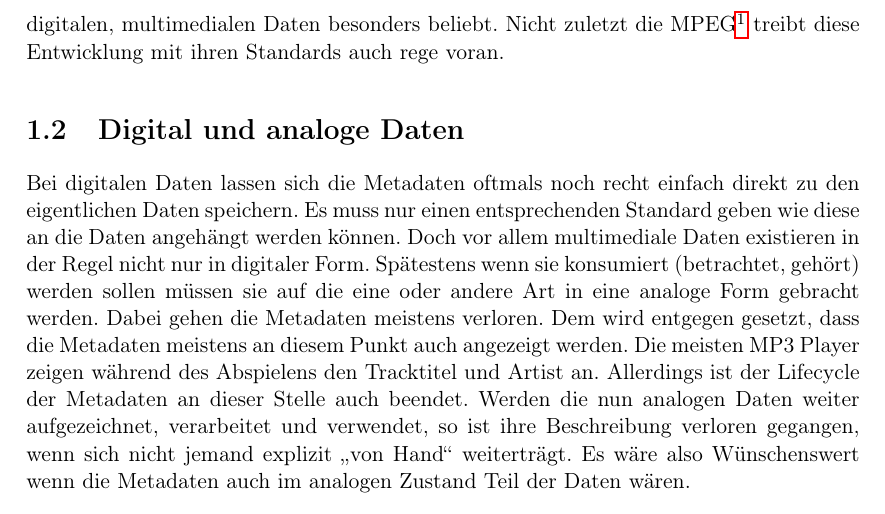
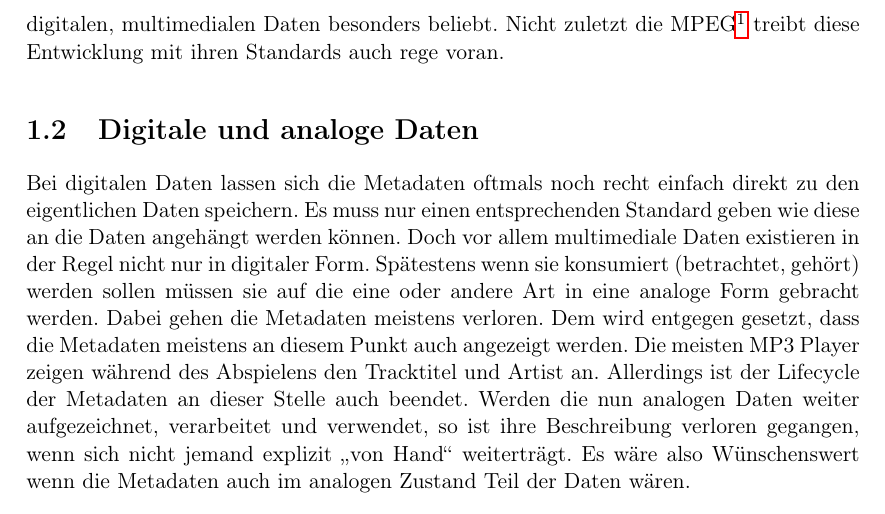
Before and after one commit to mpgirro/bakk, a LaTeX thesis (thesis.tex, which reads chapters/einfuehrung.tex): part of page 14 of 58, cut so that both start at the same text. Compiled offline with pdfLaTeX.

Commit message:
schon wieder ein typo in einer Überschrift

```diff
--- a/chapters/einfuehrung.tex
+++ b/chapters/einfuehrung.tex
@@ -12,7 +12,7 @@ Eine Datei kann auch durch eine zusätzliche standardisierte Datei im selben Nam
 
 Es ist daher oftmals wünschenswert die Metadaten direkt \textit{in} den eigentlichen Daten vorzuhalten. Eine der vielleicht bekanntesten Formen dieser Art der Metadatenspeicherung sind die bereits oben erwähnten MP3 Tags. Hier werden die Metadaten einfach am Ende des Audiosignals angehängt. Diese Form der Metadatenspeicherung ist vor allem bei digitalen, multimedialen Daten besonders beliebt. Nicht zuletzt die MPEG\footnote{Moving Picture Experts Group. Eine Vereinigung zur Standardisierung von Audio- und Video-Kompressionsalgorithmen und Containerformaten. Am bekanntesten dürfte das MP4 Dateiformat sein.} treibt diese Entwicklung mit ihren Standards auch rege voran.
 
-\section{Digital und analoge Daten}
+\section{Digitale und analoge Daten}
 
 Bei digitalen Daten lassen sich die Metadaten oftmals noch recht einfach direkt zu den eigentlichen Daten speichern. Es muss nur einen entsprechenden Standard geben wie diese an die Daten angehängt werden können. Doch vor allem multimediale Daten existieren in der Regel nicht nur in digitaler Form. Spätestens wenn sie konsumiert (betrachtet, gehört) werden sollen müssen sie auf die eine oder andere Art in eine analoge Form gebracht werden. Dabei gehen die Metadaten meistens verloren. Dem wird entgegen gesetzt, dass die Metadaten meistens an diesem Punkt auch angezeigt werden. Die meisten MP3 Player zeigen während des Abspielens den Tracktitel und Artist an. Allerdings ist der Lifecycle der Metadaten an dieser Stelle auch beendet. Werden die nun analogen Daten weiter aufgezeichnet, verarbeitet und verwendet, so ist ihre Beschreibung verloren gegangen, wenn sich nicht jemand explizit \glqq{}von Hand\grqq{} weiterträgt. Es wäre also Wünschenswert wenn die Metadaten auch im analogen Zustand Teil der Daten wären.
 
```
